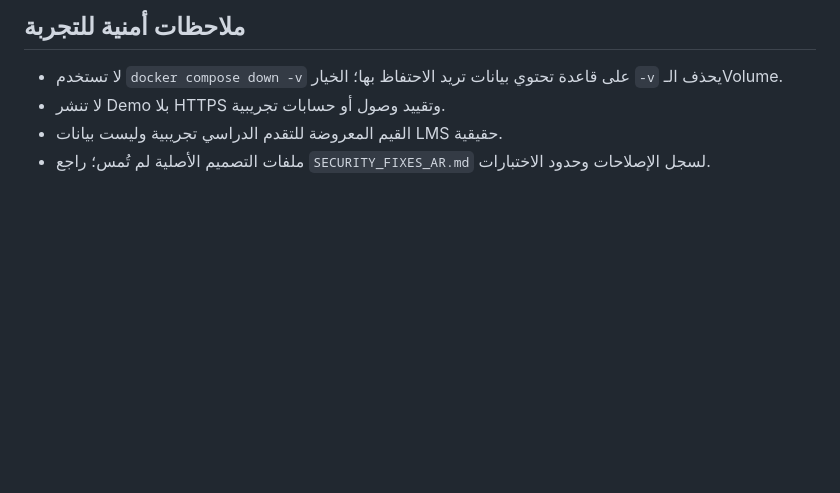
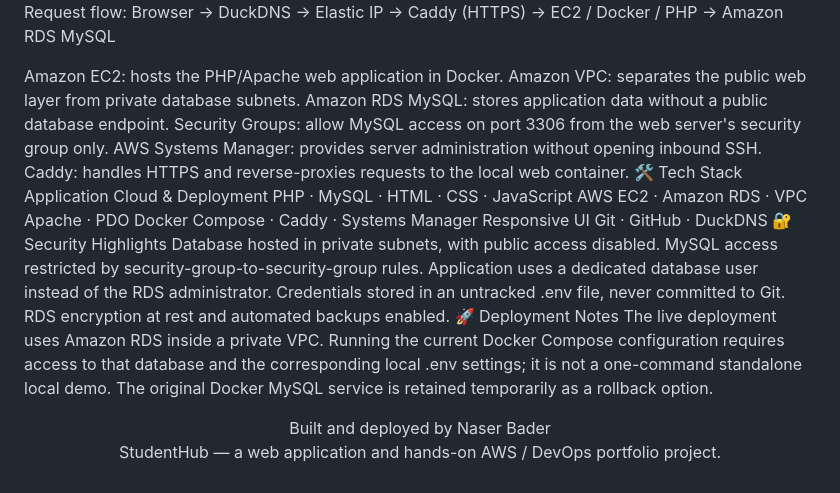
Before and after one commit to Naser-devops/Student_Hub, a Markdown page: README.md, the part around one of its changes. GitHub-like rendering; blank space fills up the shorter version.

```diff
--- a/README.md
+++ b/README.md
@@ -84,7 +20,30 @@ git push -u origin main
 
 
-## ملاحظات أمنية للتجربة
-- لا تستخدم `docker compose down -v` على قاعدة تحتوي بيانات تريد الاحتفاظ بها؛ الخيار `-v` يحذف الـVolume.
-- لا تنشر Demo بلا HTTPS وتقييد وصول أو حسابات تجريبية.
-- القيم المعروضة للتقدم الدراسي تجريبية وليست بيانات LMS حقيقية.
-- ملفات التصميم الأصلية لم تُمس؛ راجع `SECURITY_FIXES_AR.md` لسجل الإصلاحات وحدود الاختبارات.
+Request flow: Browser → DuckDNS → Elastic IP → Caddy (HTTPS) → EC2 / Docker / PHP → Amazon RDS MySQL
+
+Amazon EC2: hosts the PHP/Apache web application in Docker.
+Amazon VPC: separates the public web layer from private database subnets.
+Amazon RDS MySQL: stores application data without a public database endpoint.
+Security Groups: allow MySQL access on port 3306 from the web server's security group only.
+AWS Systems Manager: provides server administration without opening inbound SSH.
+Caddy: handles HTTPS and reverse-proxies requests to the local web container.
+🛠️ Tech Stack
+Application	Cloud & Deployment
+PHP · MySQL · HTML · CSS · JavaScript	AWS EC2 · Amazon RDS · VPC
+Apache · PDO	Docker Compose · Caddy · Systems Manager
+Responsive UI	Git · GitHub · DuckDNS
+🔐 Security Highlights
+Database hosted in private subnets, with public access disabled.
+MySQL access restricted by security-group-to-security-group rules.
+Application uses a dedicated database user instead of the RDS administrator.
+Credentials stored in an untracked .env file, never committed to Git.
+RDS encryption at rest and automated backups enabled.
+🚀 Deployment Notes
+The live deployment uses Amazon RDS inside a private VPC. Running the current Docker Compose configuration requires access to that database and the corresponding local .env settings; it is not a one-command standalone local demo. The original Docker MySQL service is retained temporarily as a rollback option.
+
+<div align="center">
+Built and deployed by Naser Bader
+
+StudentHub — a web application and hands-on AWS / DevOps portfolio project.
+
+</div>
```
Also changed, not shown: other parts of README.md (+14 -78 lines).
